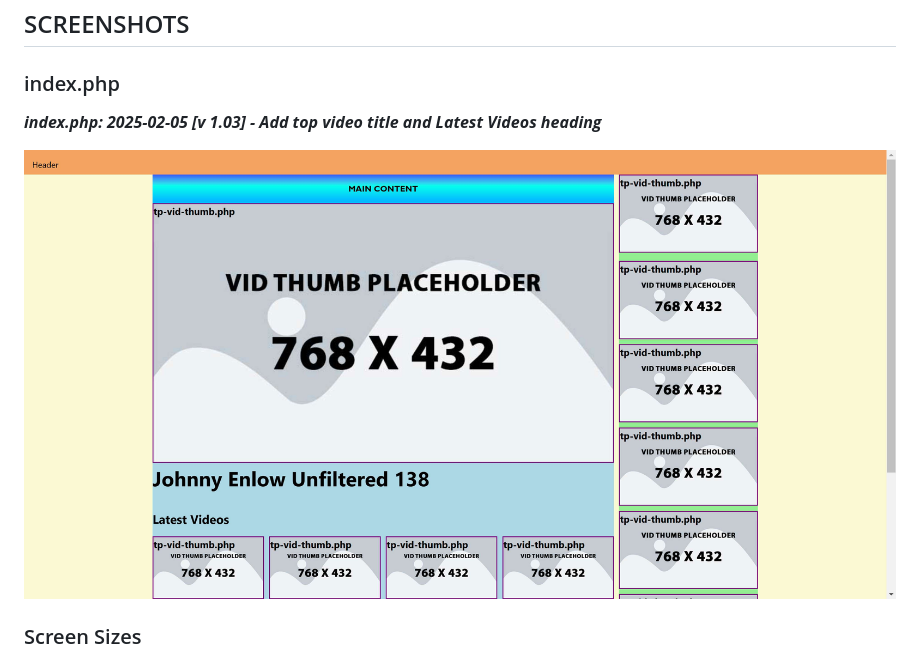
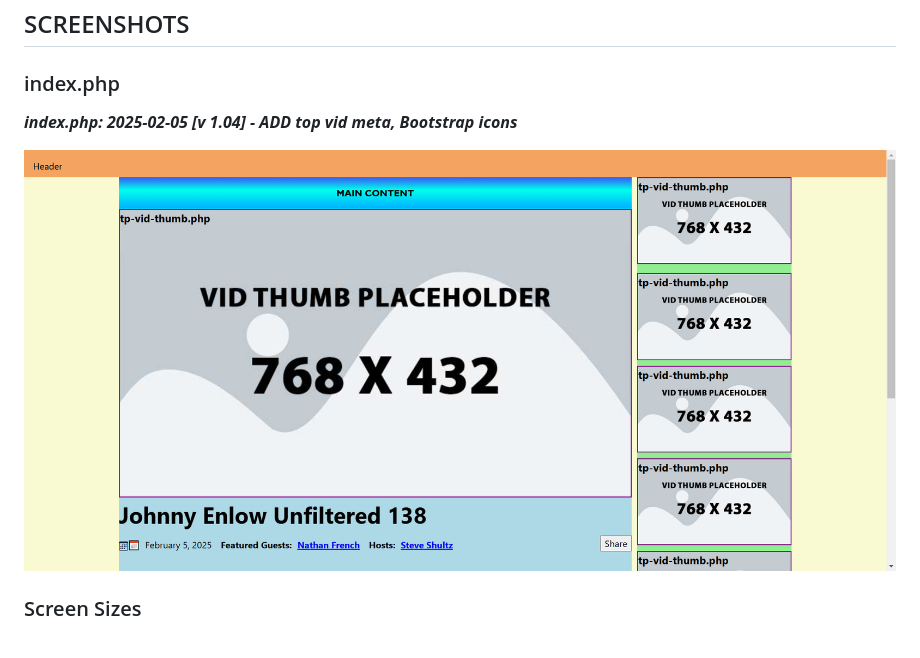
Before and after one commit to codewizard13/ehw-sidebar-theme-mockup, a Markdown page: README.md, the part around the change printed below. Rendered like a GitHub page; pictures changed too: screens/screen-104--01--index-af.png (added).

Commit message:
UPDATE screenshots

```diff
--- a/README.md
+++ b/README.md
@@ -36,9 +36,9 @@
 
 ### index.php
 
-**_index.php: 2025-02-05 [v 1.03] - Add top video title and Latest Videos heading_**
+**_index.php: 2025-02-05 [v 1.04] - ADD top vid meta, Bootstrap icons_**
 
-![index.php: 2025-02-05 [v 1.03] - Video Grid + Header Banner](/screens/screen-002--index-06.jpg)
+![index.php: 2025-02-05 [v 1.04] - ADD top vid meta, Bootstrap icons](/screens/screen-104--01--index-af.png)
 
 ### Screen Sizes
 
```
Also changed, not shown: other parts of README.md (+2 -2 lines), screenshots.md (+11 -4 lines), screens/screen-104--02--index.png (added), screens/screen-104--04--index--tablet--ipad-mini.png (added), screens/screen-104--05--index--mobile--sgalaxy8.png (added), 1 other file.
